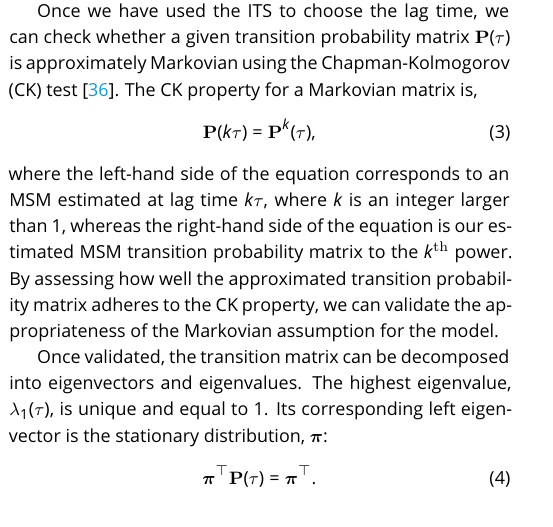
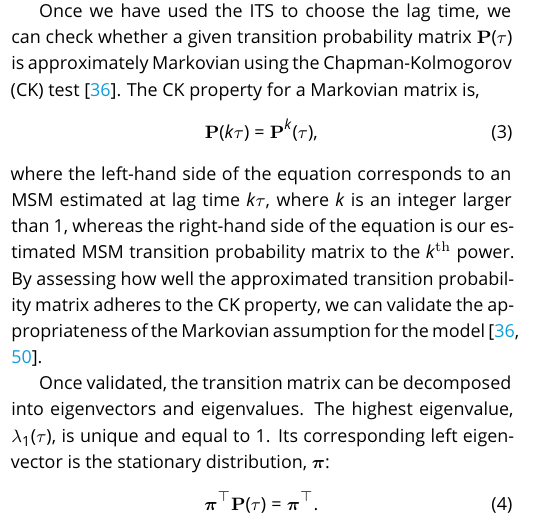
Before and after one commit to markovmodel/pyemma_tutorials, a LaTeX document (manuscript/manuscript.tex): part of one column of page 2 of 12, cut so that both start at the same text. Compiled offline with pdfLaTeX.

Commit message:
adding citations for CK test discussion (this fixes #171)

```diff
--- a/manuscript/manuscript.tex
+++ b/manuscript/manuscript.tex
@@ -158,7 +158,7 @@ The CK property for a Markovian matrix is,
 \mathbf{P}(k \tau) = \mathbf{P}^k(\tau),
 \end{equation}
 where the left-hand side of the equation corresponds to an MSM estimated at lag time $k\tau$, where $k$ is an integer larger than~$1$, whereas the right-hand side of the equation is our estimated MSM transition probability matrix to the $k^\textrm{th}$ power.
-By assessing how well the approximated transition probability matrix adheres to the CK property, we can validate the appropriateness of the Markovian assumption for the model.
+By assessing how well the approximated transition probability matrix adheres to the CK property, we can validate the appropriateness of the Markovian assumption for the model~\cite{msm-jhp,noe-folding-pathways}.
 
 Once validated, the transition matrix can be decomposed into eigenvectors and eigenvalues.
 The highest eigenvalue, $\lambda_1(\tau)$, is unique and equal to $1$.
```
